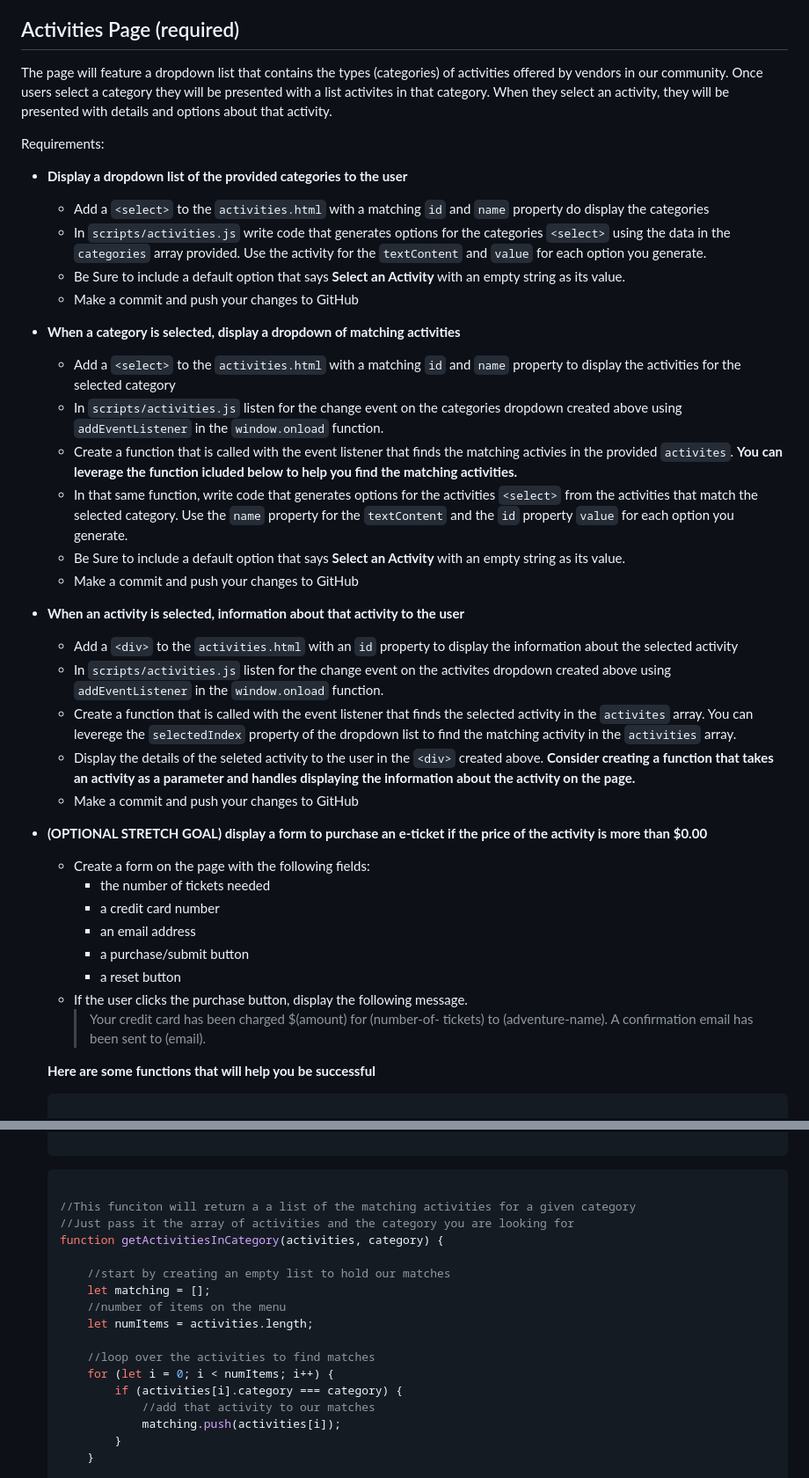
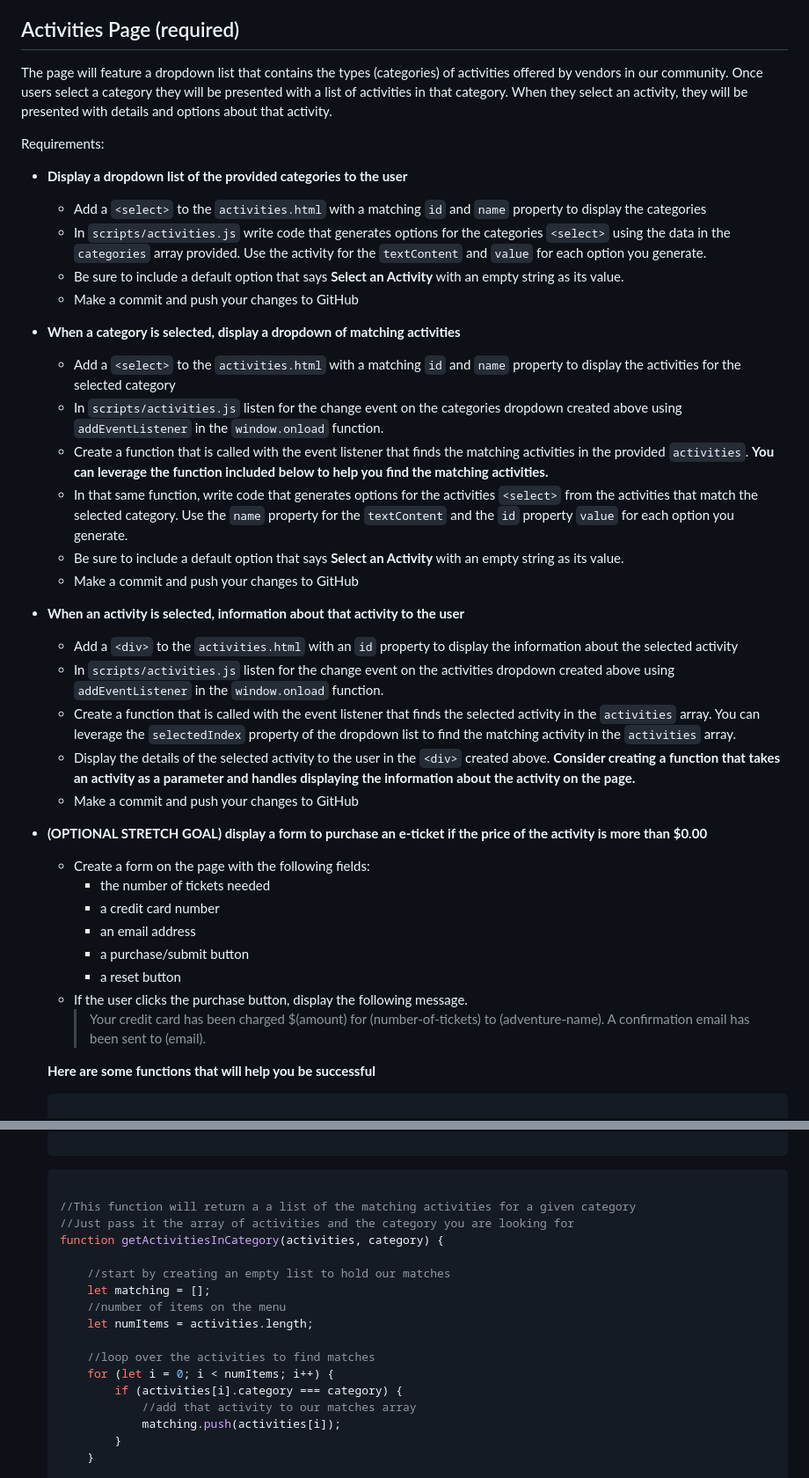
Before and after one commit to rohanpokwal/tourist_bureau_workshop, a Markdown page: README.md, 2 parts joined by grey strips. Shown: that part at 88% size. GitHub-like rendering.

Commit message:
fix typos

````diff
--- a/README.md
+++ b/README.md
@@ -11,28 +11,28 @@ to the other pages. It needs a professional, but minimalistic appearance. Their
 for this project is tiny!
 
 ## Activities Page (required)
-The page will feature a dropdown list that contains the types (categories) of activities offered by vendors in our community. Once users select a category they will be presented with a list activites in that category. When they select an activity, they will be presented with details and options about that activity.
+The page will feature a dropdown list that contains the types (categories) of activities offered by vendors in our community. Once users select a category they will be presented with a list of activities in that category. When they select an activity, they will be presented with details and options about that activity.
 
 Requirements:
 - **Display a dropdown list of the provided categories to the user**
-    - Add a `<select>` to the `activities.html` with a matching `id` and `name` property do display the categories
+    - Add a `<select>` to the `activities.html` with a matching `id` and `name` property to display the categories
     - In `scripts/activities.js` write code that generates options for the categories `<select>` using the data in the `categories` array provided. Use the activity for the `textContent` and `value` for each option you generate.
-    - Be Sure to include a default option that says **Select an Activity** with an empty string as its value.
+    - Be sure to include a default option that says **Select an Activity** with an empty string as its value.
     - Make a commit and push your changes to GitHub
 
 - **When a category is selected, display a dropdown of matching activities**
     - Add a `<select>` to the `activities.html` with a matching `id` and `name` property to display the activities for the selected category
     - In `scripts/activities.js` listen for the change event on the categories dropdown created above using `addEventListener` in the `window.onload` function.
-    - Create a function that is called with the event listener that finds the matching activies in the provided `activites`. **You can leverage the function icluded below to help you find the matching activities.**
+    - Create a function that is called with the event listener that finds the matching activities in the provided `activities`. **You can leverage the function included below to help you find the matching activities.**
     - In that same function, write code that generates options for the activities `<select>` from the activities that match the selected category. Use the `name` property for the `textContent` and the `id` property `value` for each option you generate.
-    - Be Sure to include a default option that says **Select an Activity** with an empty string as its value.
+    - Be sure to include a default option that says **Select an Activity** with an empty string as its value.
     - Make a commit and push your changes to GitHub
 
 - **When an activity is selected, information about that activity to the user**
     - Add a `<div>` to the `activities.html` with an `id` property to display the information about the selected activity
-    - In `scripts/activities.js` listen for the change event on the activites dropdown created above using `addEventListener` in the `window.onload` function.
-    - Create a function that is called with the event listener that finds the selected activity in the `activites` array. You can leverege the `selectedIndex` property of the dropdown list to find the matching activity in the `activities` array.
-    - Display the details of the seleted activity to the user in the `<div>` created above. **Consider creating a function that takes an activity as a parameter and handles displaying the information about the activity on the page.**
+    - In `scripts/activities.js` listen for the change event on the activities dropdown created above using `addEventListener` in the `window.onload` function.
+    - Create a function that is called with the event listener that finds the selected activity in the `activities` array. You can leverage the `selectedIndex` property of the dropdown list to find the matching activity in the `activities` array.
+    - Display the details of the selected activity to the user in the `<div>` created above. **Consider creating a function that takes an activity as a parameter and handles displaying the information about the activity on the page.**
     - Make a commit and push your changes to GitHub
 
 - **(OPTIONAL STRETCH GOAL) display a form to purchase an e-ticket if the price of the activity is more than $0.00**
@@ -43,7 +43,7 @@ Requirements:
        - a purchase/submit button
        - a reset button
     - If the user clicks the purchase button, display the following message.
-        >Your credit card has been charged $(amount) for (number-of- tickets) to (adventure-name). A confirmation email has been sent to (email).
+        >Your credit card has been charged $(amount) for (number-of-tickets) to (adventure-name). A confirmation email has been sent to (email).
 
     **Here are some functions that will help you be successful**
     ```js
@@ -63,7 +63,7 @@ Requirements:
 
     ```js
 
-    //This funciton will return a a list of the matching activities for a given category
+    //This function will return a a list of the matching activities for a given category
     //Just pass it the array of activities and the category you are looking for
     function getActivitiesInCategory(activities, category) {
 
@@ -75,7 +75,7 @@ Requirements:
         //loop over the activities to find matches
         for (let i = 0; i < numItems; i++) {
             if (activities[i].category === category) {
-                //add that activity to our matches
+                //add that activity to our matches array
                 matching.push(activities[i]);
             }
         }
````
